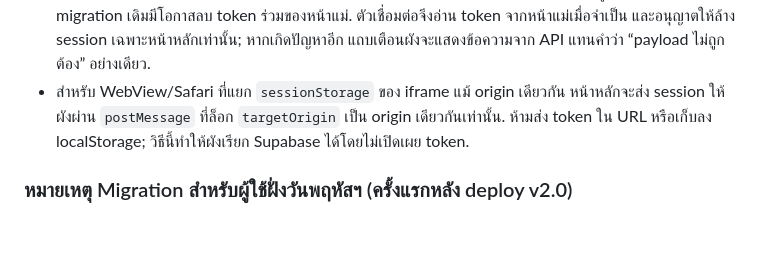
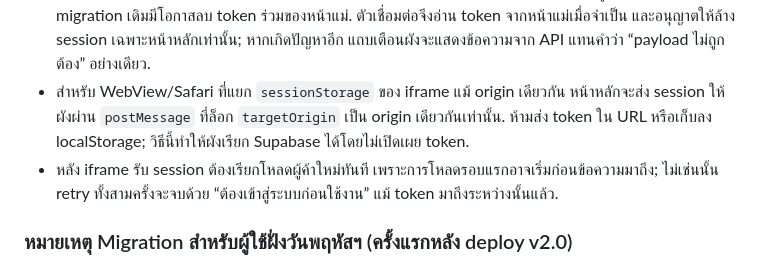
Before and after one commit to TonyThejoss/Paemai-MiNi-App-THU, a Markdown page: Paemai-Market-Unified-Operating-Manual-v2.5.md, the part around the change. GitHub-like rendering; blank space fills up the shorter version.

Commit message:
Document embedded map session retry fix

```diff
--- a/Paemai-Market-Unified-Operating-Manual-v2.5.md
+++ b/Paemai-Market-Unified-Operating-Manual-v2.5.md
@@ -381,6 +381,7 @@ Deploy แบ่งเป็น 2 ส่วนที่แยกกันเด
 - แก้ผังตลาดที่อยู่ใน iframe ให้เรียกตัวเชื่อมต่อ Supabase โดยตรงและอ่านได้ทั้งผลลัพธ์แบบ array/`{data: array}`; เดิมผังอาจรับ `null` จากทางเชื่อมเดิมแม้หน้าหลักแสดงยอดผู้ค้าถูกต้อง จึงแสดงล็อคว่างทั้งหมด. ผลที่ตั้งใจ: วันอังคารยังว่างตามฐานข้อมูลจริง ส่วนวันพฤหัสฯ ต้องวาดผู้ค้าจริง 115 ล็อค.
 - แก้ซ้ำจากการทดสอบเว็บจริง: iframe ผังอาจไม่มี session token แม้หน้าหลักล็อกอินและอ่านผู้ค้าได้แล้ว และ migration เดิมมีโอกาสลบ token ร่วมของหน้าแม่. ตัวเชื่อมต่อจึงอ่าน token จากหน้าแม่เมื่อจำเป็น และอนุญาตให้ล้าง session เฉพาะหน้าหลักเท่านั้น; หากเกิดปัญหาอีก แถบเตือนผังจะแสดงข้อความจาก API แทนคำว่า “payload ไม่ถูกต้อง” อย่างเดียว.
 - สำหรับ WebView/Safari ที่แยก `sessionStorage` ของ iframe แม้ origin เดียวกัน หน้าหลักจะส่ง session ให้ผังผ่าน `postMessage` ที่ล็อก `targetOrigin` เป็น origin เดียวกันเท่านั้น. ห้ามส่ง token ใน URL หรือเก็บลง localStorage; วิธีนี้ทำให้ผังเรียก Supabase ได้โดยไม่เปิดเผย token.
+- หลัง iframe รับ session ต้องเรียกโหลดผู้ค้าใหม่ทันที เพราะการโหลดรอบแรกอาจเริ่มก่อนข้อความมาถึง; ไม่เช่นนั้น retry ทั้งสามครั้งจะจบด้วย “ต้องเข้าสู่ระบบก่อนใช้งาน” แม้ token มาถึงระหว่างนั้นแล้ว.
 
 ### หมายเหตุ Migration สำหรับผู้ใช้ฝั่งวันพฤหัสฯ (ครั้งแรกหลัง deploy v2.0)
 
```
Also changed, not shown: SUPABASE-STATUS.md (+1 -0 lines).
